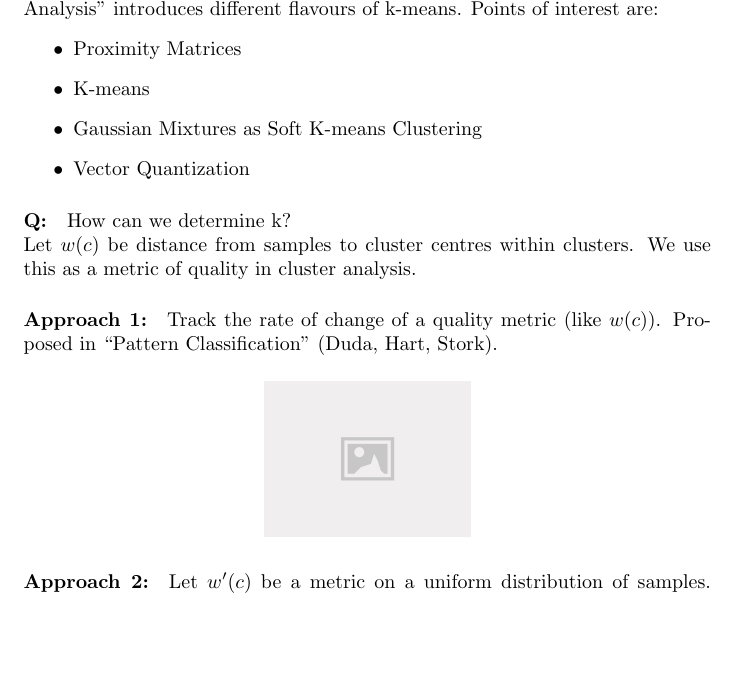
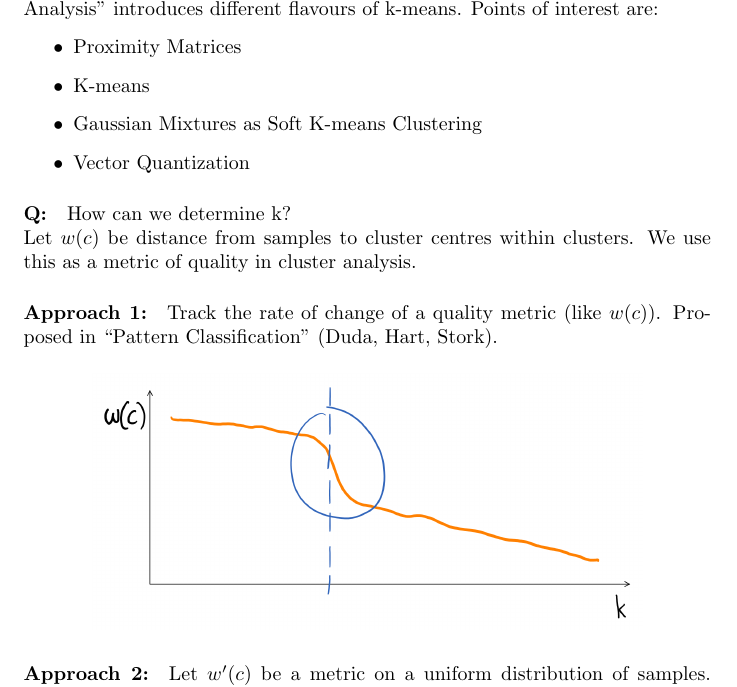
Before and after one commit to nilshae/Summary-Pattern-Analysis-SS-2017, a LaTeX document (main.tex, which reads src/clustering.tex): part of page 10 of 10, cut so that both start at the same text, the shorter picture padded with empty space. Compiled offline with pdfLaTeX.

Commit message:
added images for clustering

```diff
--- a/src/clustering.tex
+++ b/src/clustering.tex
@@ -19,7 +19,7 @@ Let $w(c)$ be distance from samples to cluster centres within clusters. We use t
 
 \begin{figure}[H]
 	\centering
-	\includegraphics[width=0.3\textwidth]{todo}
+	\includegraphics[width=0.8\textwidth]{07-rate-of-change}
 \end{figure}
 
 \subparagraph{Approach 2:} Let $w'(c)$ be a metric on a uniform distribution of samples. Relate change of $w(c)$ to change of $w'(c)$. Proposed in TEoSL.
```
Also changed, not shown: images/07-rate-of-change.png (added), images/08-w_c-vs-w_prime_c.png (added), main.pdf, src/clustering.tex (2 more changed lines).
